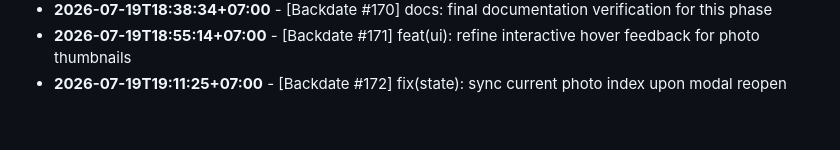
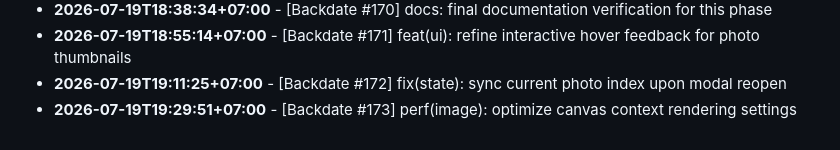
Before and after one commit to felichpehagasaginting-code/Photobooth-AI, a Markdown page: docs/ACTIVITY_LOG.md, the part around the change. Drawn GitHub-style.

Commit message:
perf(image): optimize canvas context rendering settings

```diff
--- a/docs/ACTIVITY_LOG.md
+++ b/docs/ACTIVITY_LOG.md
@@ -1577,3 +1577,4 @@ Daily log records of minor changes, layout adjustments, mock refactorings, style
 - **2026-07-19T18:38:34+07:00** - [Backdate #170] docs: final documentation verification for this phase
 - **2026-07-19T18:55:14+07:00** - [Backdate #171] feat(ui): refine interactive hover feedback for photo thumbnails
 - **2026-07-19T19:11:25+07:00** - [Backdate #172] fix(state): sync current photo index upon modal reopen
+- **2026-07-19T19:29:51+07:00** - [Backdate #173] perf(image): optimize canvas context rendering settings
```
